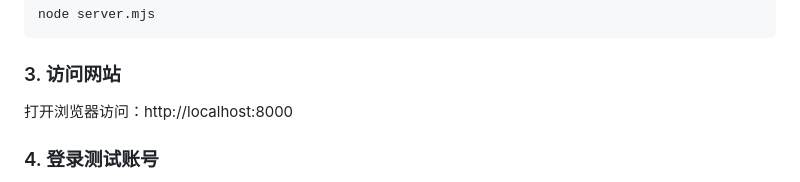
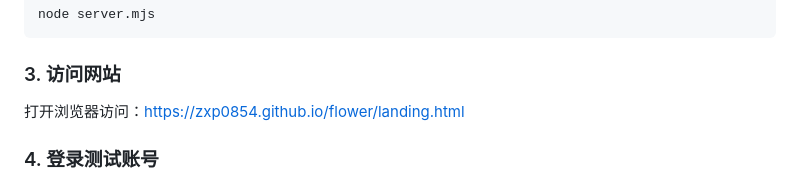
Before and after one commit to ZXP0854/flower, a Markdown page: README.md, the part around the change. Rendered like a GitHub page.

Commit message:
同步最新修改

````diff
--- a/README.md
+++ b/README.md
@@ -58,7 +58,7 @@ node server.mjs
 ```
 
 ### 3. 访问网站
-打开浏览器访问：http://localhost:8000
+打开浏览器访问：[https://zxp0854.github.io/flower/landing.html](https://zxp0854.github.io/flower/landing.html)
 
 ### 4. 登录测试账号
 - 用户名：`240802203`
````
